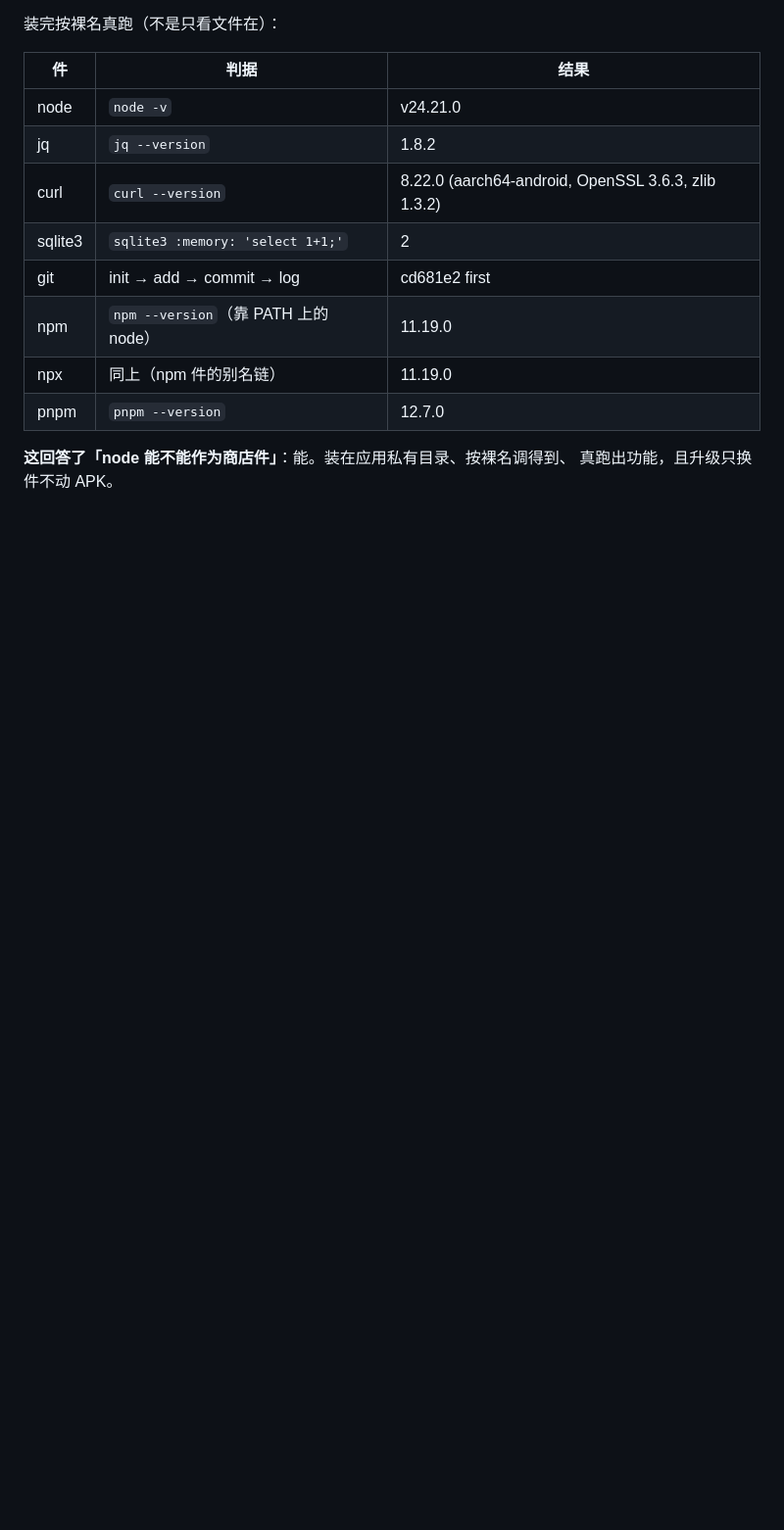
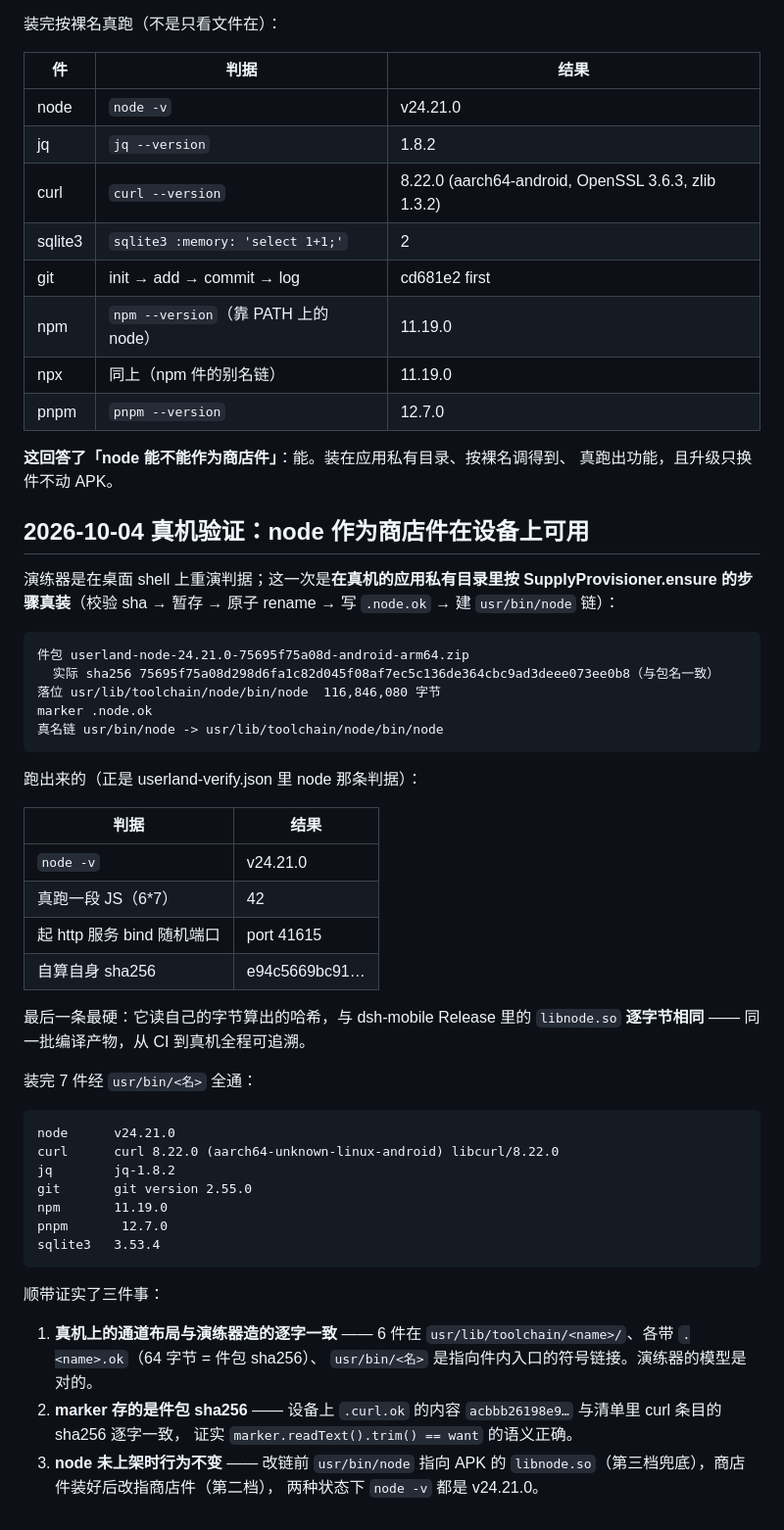
Before and after one commit to lobbowen/lob-os, a Markdown page: components/userland/REHEARSE.md, the part around the change. Shown at 98% size. GitHub-like rendering; blank space fills up the shorter version.

Commit message:
真机验证：node 作为商店件在设备上可用（不是演练，是真装真跑）
之前所有验证都在 CI 或桌面 shell 上。这一次在**真机的应用私有目录**里按
SupplyProvisioner.ensure 的步骤真装：校验件包 sha → 暂存 → 原子 rename →
写 .node.ok → 建 usr/bin/node 链。

跑出来的正是 userland-verify.json 里 node 那条判据：
  node -v                          → v24.21.0
  真跑一段 JS（6*7）                → 42
  起 http 服务 bind 随机端口        → port 41615
  自算自身 sha256                   → e94c5669bc91…

最后一条最硬：它读自己字节算出的哈希与 dsh-mobile Release 的 libnode.so
逐字节相同 —— 同一批编译产物，从 CI 到真机全程可追溯。

装完 7 件经 usr/bin/<名> 全通（node/curl/jq/git/npm/pnpm/sqlite3）。

顺带证实三件事：
1. 真机上的通道布局与演练器造的逐字一致（usr/lib/toolchain/<name>/ +
   .<name>.ok 64 字节 + usr/bin/<名> 符号链接）—— 演练器的模型是对的。
2. marker 存的是件包 sha256：设备上 .curl.ok 的 acbbb26198e9… 与清单里
   curl 条目的 sha256 逐字一致，证实 marker.readText()==want 的语义正确。
3. node 未上架时行为不变：改链前 usr/bin/node 指向 APK 的 libnode.so
   （第三档兜底），商店件装好后改指商店件（第二档），两种状态下
   node -v 都是 v24.21.0。

结果记进 components/userland/REHEARSE.md。

````diff
--- a/components/userland/REHEARSE.md
+++ b/components/userland/REHEARSE.md
@@ -136,3 +136,53 @@ Release 里的 `libnode.so` 逐字节相同 —— 同一批编译产物，从 C
 
 **这回答了「node 能不能作为商店件」**：能。装在应用私有目录、按裸名调得到、
 真跑出功能，且升级只换件不动 APK。
+
+## 2026-10-04 真机验证：node 作为商店件在设备上可用
+
+演练器是在桌面 shell 上重演判据；这一次是**在真机的应用私有目录里按
+SupplyProvisioner.ensure 的步骤真装**（校验 sha → 暂存 → 原子 rename → 写
+`.node.ok` → 建 `usr/bin/node` 链）：
+
+```
+件包 userland-node-24.21.0-75695f75a08d-android-arm64.zip
+  实际 sha256 75695f75a08d298d6fa1c82d045f08af7ec5c136de364cbc9ad3deee073ee0b8（与包名一致）
+落位 usr/lib/toolchain/node/bin/node  116,846,080 字节
+marker .node.ok
+真名链 usr/bin/node -> usr/lib/toolchain/node/bin/node
+```
+
+跑出来的（正是 userland-verify.json 里 node 那条判据）：
+
+| 判据 | 结果 |
+|---|---|
+| `node -v` | v24.21.0 |
+| 真跑一段 JS（6*7） | 42 |
+| 起 http 服务 bind 随机端口 | port 41615 |
+| 自算自身 sha256 | e94c5669bc91… |
+
+最后一条最硬：它读自己的字节算出的哈希，与 dsh-mobile Release 里的
+`libnode.so` **逐字节相同** —— 同一批编译产物，从 CI 到真机全程可追溯。
+
+装完 7 件经 `usr/bin/<名>` 全通：
+
+```
+node      v24.21.0
+curl      curl 8.22.0 (aarch64-unknown-linux-android) libcurl/8.22.0
+jq        jq-1.8.2
+git       git version 2.55.0
+npm       11.19.0
+pnpm       12.7.0
+sqlite3   3.53.4
+```
+
+顺带证实了三件事：
+
+1. **真机上的通道布局与演练器造的逐字一致** —— 6 件在
+   `usr/lib/toolchain/<name>/`、各带 `.<name>.ok`（64 字节 = 件包 sha256）、
+   `usr/bin/<名>` 是指向件内入口的符号链接。演练器的模型是对的。
+2. **marker 存的是件包 sha256** —— 设备上 `.curl.ok` 的内容
+   `acbbb26198e9…` 与清单里 curl 条目的 sha256 逐字一致，
+   证实 `marker.readText().trim() == want` 的语义正确。
+3. **node 未上架时行为不变** —— 改链前 `usr/bin/node` 指向 APK 的
+   `libnode.so`（第三档兜底），商店件装好后改指商店件（第二档），
+   两种状态下 `node -v` 都是 v24.21.0。
````
